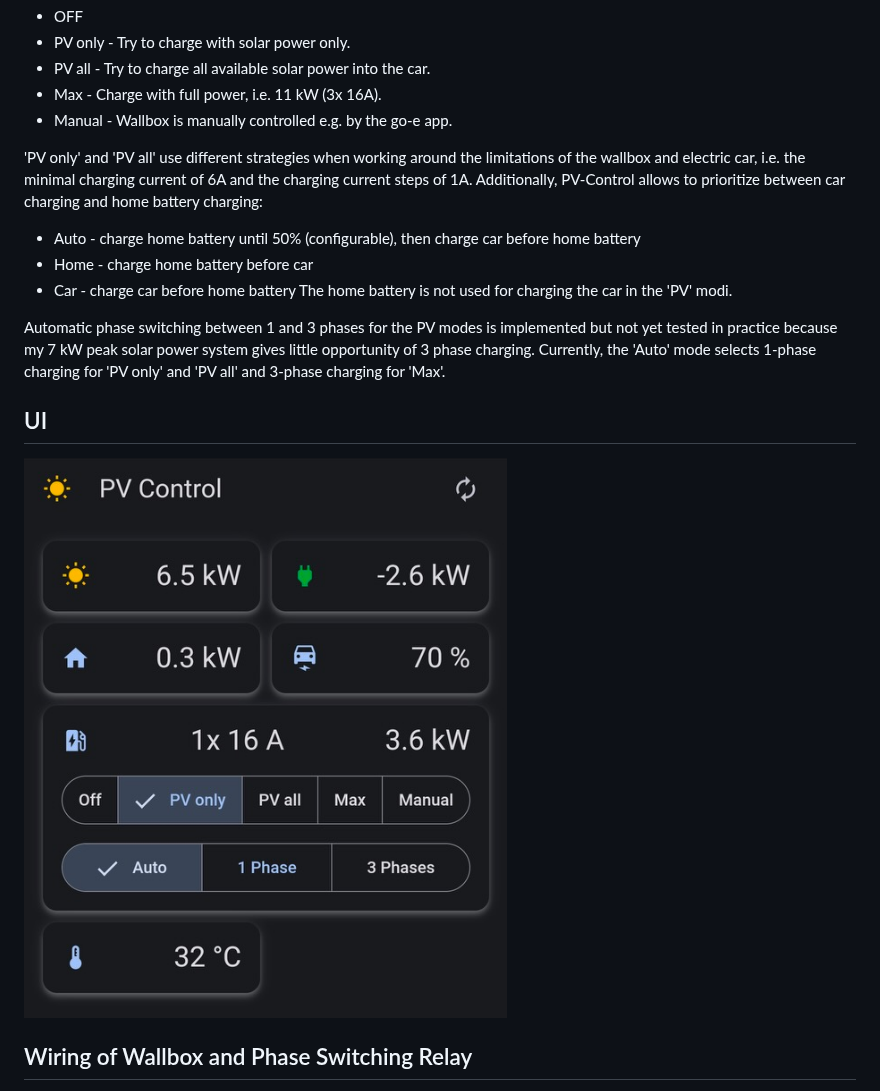
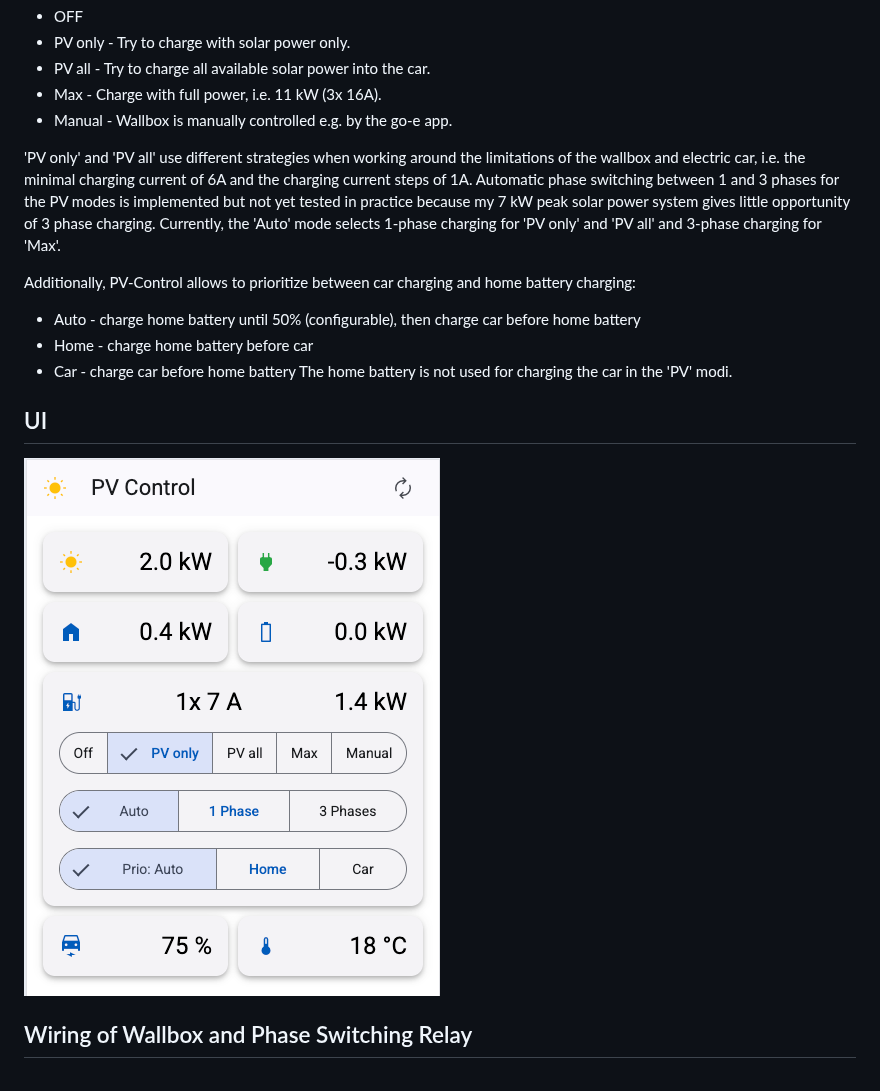
Before and after one commit to stephanme/pv-control, a Markdown page: README.md, the part around one of its changes. GitHub-like rendering; pictures changed too: pvcontrol-screenshot.jpg (deleted), pvcontrol-screenshot.png (added).

Commit message:
Update doc
- readme and screenshot

```diff
--- a/README.md
+++ b/README.md
@@ -19,17 +19,18 @@ PV-Control implements the following charge modes/strategies:
 - Max - Charge with full power, i.e. 11 kW (3x 16A).
 - Manual - Wallbox is manually controlled e.g. by the go-e app.
 
-'PV only' and 'PV all' use different strategies when working around the limitations of the wallbox and electric car, i.e. the minimal charging current of 6A and the charging current steps of 1A. Additionally, PV-Control allows to prioritize between car charging and home battery charging:
+'PV only' and 'PV all' use different strategies when working around the limitations of the wallbox and electric car, i.e. the minimal charging current of 6A and the charging current steps of 1A.
+Automatic phase switching between 1 and 3 phases for the PV modes is implemented but not yet tested in practice because my 7 kW peak solar power system gives little opportunity of 3 phase charging. Currently, the 'Auto' mode selects 1-phase charging for 'PV only' and 'PV all' and 3-phase charging for 'Max'.
+
+Additionally, PV-Control allows to prioritize between car charging and home battery charging:
 - Auto -  charge home battery until 50% (configurable), then charge car before home battery
 - Home - charge home battery before car
 - Car - charge car before home battery
 The home battery is not used for charging the car in the 'PV' modi.
 
-Automatic phase switching between 1 and 3 phases for the PV modes is implemented but not yet tested in practice because my 7 kW peak solar power system gives little opportunity of 3 phase charging. Currently, the 'Auto' mode selects 1-phase charging for 'PV only' and 'PV all' and 3-phase charging for 'Max'.
-
 ## UI
 
-![pv-control screen shot](pvcontrol-screenshot.jpg)
+![pv-control screen shot](pvcontrol-screenshot.png)
 
 ## Wiring of Wallbox and Phase Switching Relay
 
```
Also changed, not shown: other parts of README.md (+1 -0 lines).
